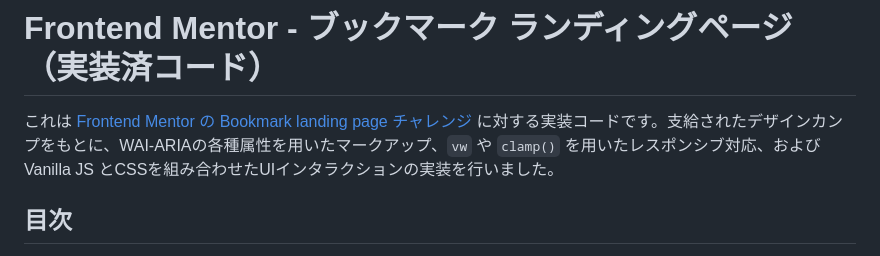
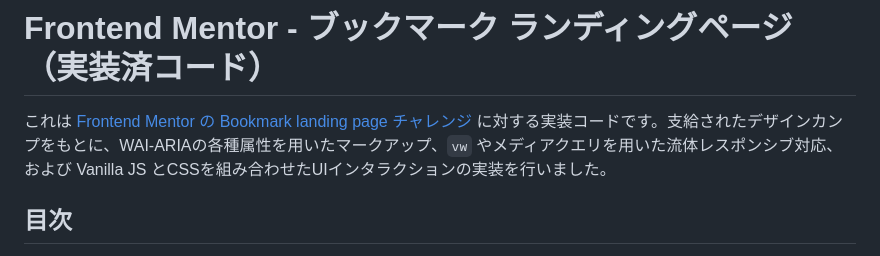
Before and after one commit to yama5504/bookmark-landing-page-master, a Markdown page: README.md, the part around the change. GitHub-like rendering.

Commit message:
readmeの調整

```diff
--- a/README.md
+++ b/README.md
@@ -1,6 +1,6 @@
 # Frontend Mentor - ブックマーク ランディングページ（実装済コード）
 
-これは [Frontend Mentor の Bookmark landing page チャレンジ](https://www.frontendmentor.io/challenges/bookmark-landing-page-5d0b588a9edda32581d29158) に対する実装コードです。支給されたデザインカンプをもとに、WAI-ARIAの各種属性を用いたマークアップ、`vw` や `clamp()` を用いたレスポンシブ対応、および Vanilla JS とCSSを組み合わせたUIインタラクションの実装を行いました。
+これは [Frontend Mentor の Bookmark landing page チャレンジ](https://www.frontendmentor.io/challenges/bookmark-landing-page-5d0b588a9edda32581d29158) に対する実装コードです。支給されたデザインカンプをもとに、WAI-ARIAの各種属性を用いたマークアップ、`vw` やメディアクエリを用いた流体レスポンシブ対応、および Vanilla JS とCSSを組み合わせたUIインタラクションの実装を行いました。
 
 ## 目次
 
```
